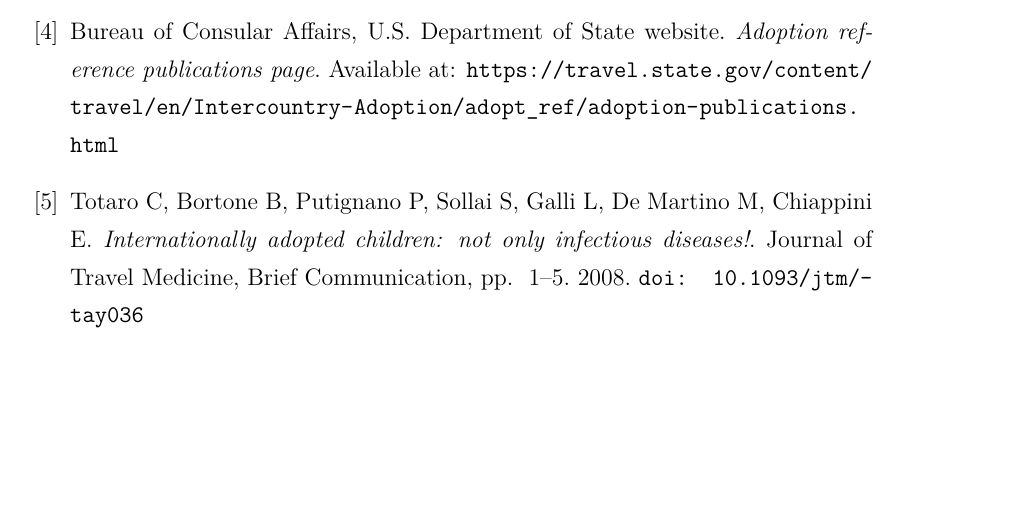
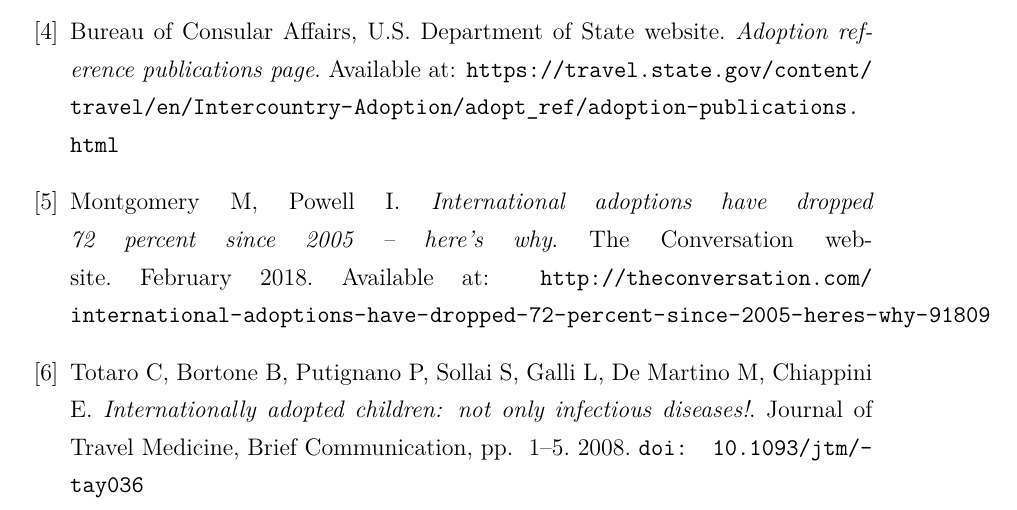
Before and after one commit to MangaUchiha/Tesi, a LaTeX thesis (main.tex, which reads chapters/Bibliography.tex): part of page 46 of 47, cut so that both start at the same text, the shorter picture padded with empty space. The pictures show the PDF file main.pdf that the author committed with the source.

Commit message:
Added article so I dont lose

```diff
--- a/chapters/Bibliography.tex
+++ b/chapters/Bibliography.tex
@@ -27,6 +27,13 @@
   \textit{Adoption reference publications page}.
   Available at: \url{https://travel.state.gov/content/travel/en/Intercountry-Adoption/adopt_ref/adoption-publications.html}
 
+\bibitem{usreportsite}
+  Montgomery M, Powell I.
+  \textit{International adoptions have dropped 72 percent since 2005 – here’s why}.
+  The Conversation website.
+  February 2018.
+  Available at: \url{http://theconversation.com/international-adoptions-have-dropped-72-percent-since-2005-heres-why-91809}
+
 \bibitem{notonlyinfectious}
   Totaro C, Bortone B, Putignano P, Sollai S, Galli L, De Martino M, Chiappini E.
   \textit{Internationally adopted children: not only infectious diseases!}.
```
Also changed, not shown: main.pdf, 3 other files.
